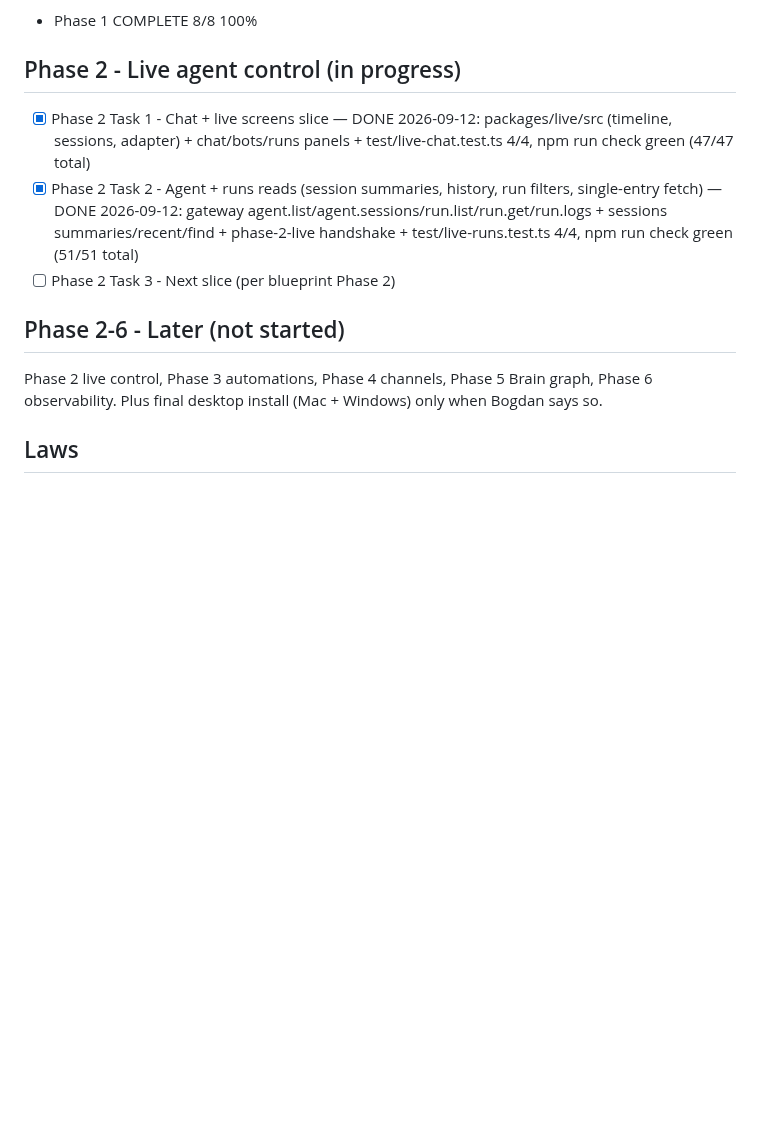
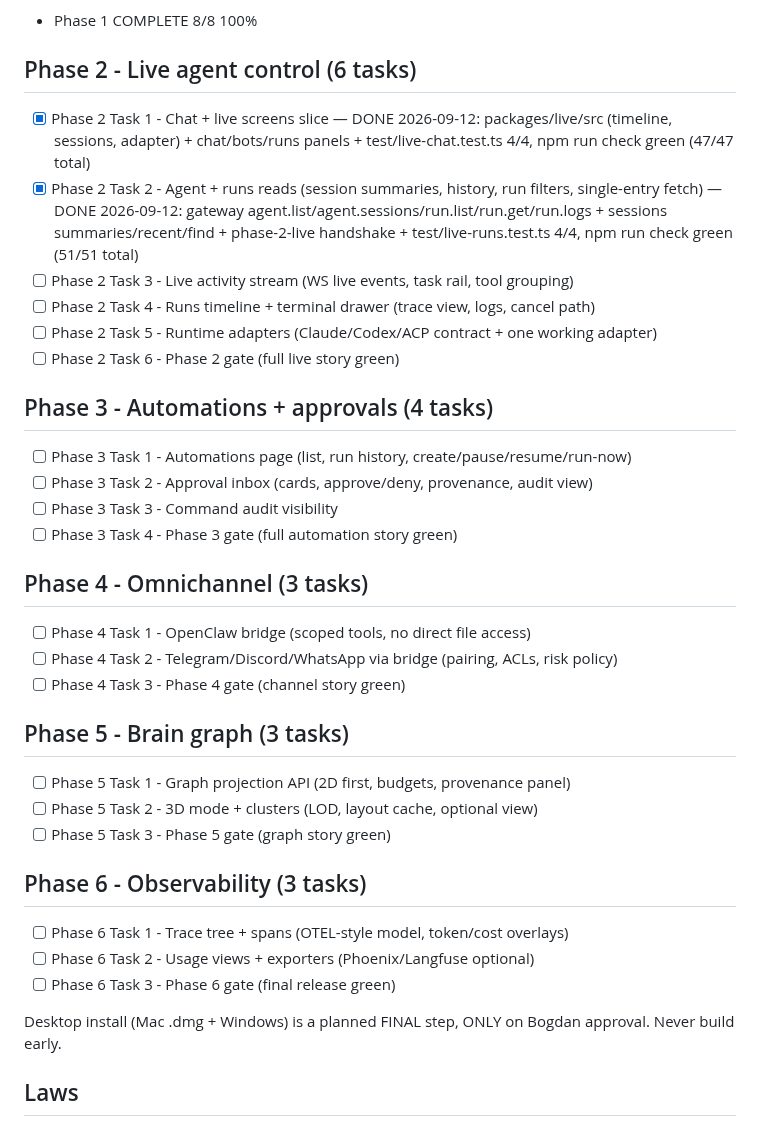
Before and after one commit to aiverse-filmmakers/AI-Verse-Dashboard, a Markdown page: docs/BUILD-MAP.md, the part around the change. GitHub-like rendering; blank space fills up the shorter version.

Commit message:
Build map: fixed task counts for phases 2-6 (27 total)

```diff
--- a/docs/BUILD-MAP.md
+++ b/docs/BUILD-MAP.md
@@ -19,15 +19,41 @@ This is the canonical task ledger for Dashboard, like Data's 41-task map.
 - [x] Task 8 - Phase 1 gate (full story green) — DONE 2026-09-12: test/phase1-gate.test.ts 1/1 (register -> read -> panels -> isolate -> shell, live gateway), npm run check green (43/43 total)
 - Phase 1 COMPLETE 8/8 100%
 
-## Phase 2 - Live agent control (in progress)
+## Phase 2 - Live agent control (6 tasks)
 
 - [x] Phase 2 Task 1 - Chat + live screens slice — DONE 2026-09-12: packages/live/src (timeline, sessions, adapter) + chat/bots/runs panels + test/live-chat.test.ts 4/4, npm run check green (47/47 total)
 - [x] Phase 2 Task 2 - Agent + runs reads (session summaries, history, run filters, single-entry fetch) — DONE 2026-09-12: gateway agent.list/agent.sessions/run.list/run.get/run.logs + sessions summaries/recent/find + phase-2-live handshake + test/live-runs.test.ts 4/4, npm run check green (51/51 total)
-- [ ] Phase 2 Task 3 - Next slice (per blueprint Phase 2)
+- [ ] Phase 2 Task 3 - Live activity stream (WS live events, task rail, tool grouping)
+- [ ] Phase 2 Task 4 - Runs timeline + terminal drawer (trace view, logs, cancel path)
+- [ ] Phase 2 Task 5 - Runtime adapters (Claude/Codex/ACP contract + one working adapter)
+- [ ] Phase 2 Task 6 - Phase 2 gate (full live story green)
 
-## Phase 2-6 - Later (not started)
+## Phase 3 - Automations + approvals (4 tasks)
 
-Phase 2 live control, Phase 3 automations, Phase 4 channels, Phase 5 Brain graph, Phase 6 observability. Plus final desktop install (Mac + Windows) only when Bogdan says so.
+- [ ] Phase 3 Task 1 - Automations page (list, run history, create/pause/resume/run-now)
+- [ ] Phase 3 Task 2 - Approval inbox (cards, approve/deny, provenance, audit view)
+- [ ] Phase 3 Task 3 - Command audit visibility
+- [ ] Phase 3 Task 4 - Phase 3 gate (full automation story green)
+
+## Phase 4 - Omnichannel (3 tasks)
+
+- [ ] Phase 4 Task 1 - OpenClaw bridge (scoped tools, no direct file access)
+- [ ] Phase 4 Task 2 - Telegram/Discord/WhatsApp via bridge (pairing, ACLs, risk policy)
+- [ ] Phase 4 Task 3 - Phase 4 gate (channel story green)
+
+## Phase 5 - Brain graph (3 tasks)
+
+- [ ] Phase 5 Task 1 - Graph projection API (2D first, budgets, provenance panel)
+- [ ] Phase 5 Task 2 - 3D mode + clusters (LOD, layout cache, optional view)
+- [ ] Phase 5 Task 3 - Phase 5 gate (graph story green)
+
+## Phase 6 - Observability (3 tasks)
+
+- [ ] Phase 6 Task 1 - Trace tree + spans (OTEL-style model, token/cost overlays)
+- [ ] Phase 6 Task 2 - Usage views + exporters (Phoenix/Langfuse optional)
+- [ ] Phase 6 Task 3 - Phase 6 gate (final release green)
+
+Desktop install (Mac .dmg + Windows) is a planned FINAL step, ONLY on Bogdan approval. Never build early.
 
 ## Laws
 
```
